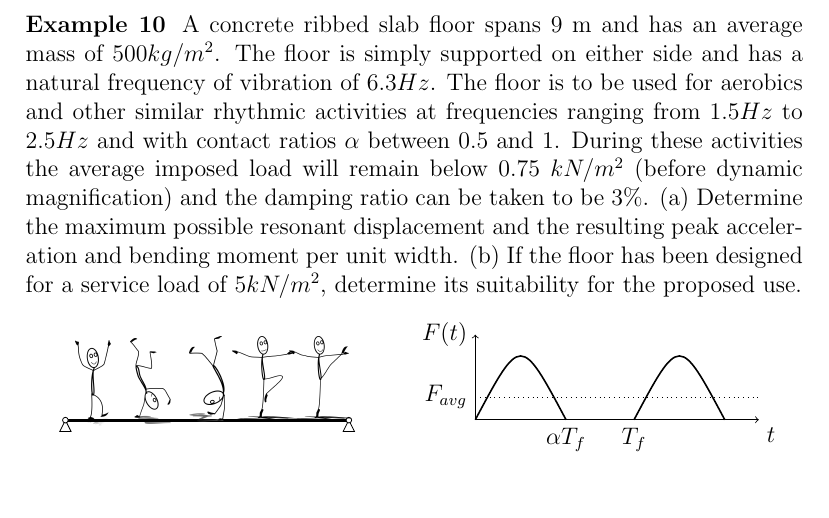
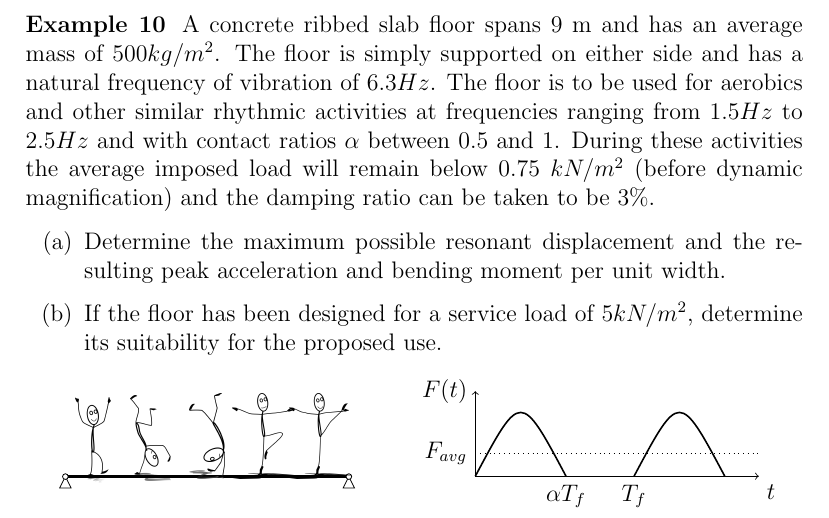
Before and after one commit to miguelmaso/dynamics, a LaTeX document (problems.tex): part of page 5 of 16, cut so that both start at the same text, the shorter picture padded with empty space. Compiled offline with pdfLaTeX.

Commit message:
format (enumerate)

```diff
--- a/problems.tex
+++ b/problems.tex
@@ -126,7 +126,12 @@ Solution: $u_{max} = 2\frac{mg}{EA}$, $\sigma_{max} = 2\frac{mg}{Al}$
 Solution: $H=1.11$, $u=0.5\sin(t)\,cm$, $M_{max} = 8.7\,KNm$
 
 
-\example{10} A concrete ribbed slab floor spans 9 m and has an average mass of $500 kg/m^2$. The floor is simply supported on either side and has a natural frequency of vibration of $6.3 Hz$. The floor is to be used for aerobics and other similar rhythmic activities at frequencies ranging from $1.5 Hz$ to $2.5 Hz$ and with contact ratios $\alpha$ between 0.5 and 1. During these activities the average imposed load will remain below 0.75 $kN/m^2$ (before dynamic magnification) and the damping ratio can be taken to be $3\%$. (a) Determine the maximum possible resonant displacement and the resulting peak acceleration and bending moment per unit width. (b) If the floor has been designed for a service load of $5kN/m^2$, determine its suitability for the proposed use.
+\example{10} A concrete ribbed slab floor spans 9 m and has an average mass of $500 kg/m^2$. The floor is simply supported on either side and has a natural frequency of vibration of $6.3 Hz$. The floor is to be used for aerobics and other similar rhythmic activities at frequencies ranging from $1.5 Hz$ to $2.5 Hz$ and with contact ratios $\alpha$ between 0.5 and 1. During these activities the average imposed load will remain below 0.75 $kN/m^2$ (before dynamic magnification) and the damping ratio can be taken to be $3\%$.
+
+\begin{enumerate}[(a)]
+    \item Determine the maximum possible resonant displacement and the resulting peak acceleration and bending moment per unit width.
+    \item If the floor has been designed for a service load of $5kN/m^2$, determine its suitability for the proposed use.
+\end{enumerate}
 
 \begin{center}
 \pictures{beampeople}
```
